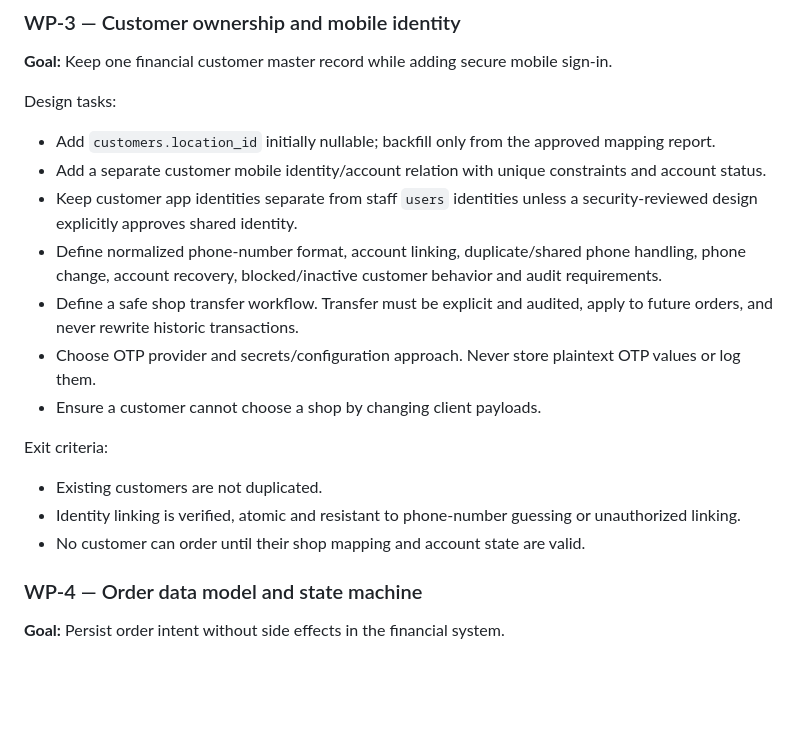
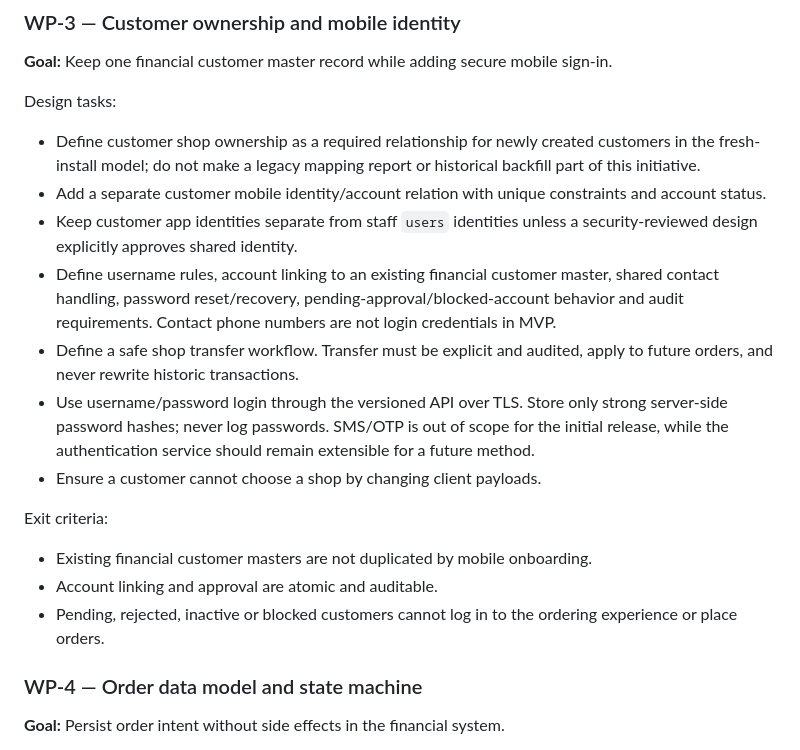
Before and after one commit to Abdulrehman-Malik/LPG2.0, a Markdown page: docs/mobile-multishop/09-implementation-plan-and-decision-register.md, the part around the change. Drawn GitHub-style; blank space fills up the shorter version.

Commit message:
docs: align customer identity with username login

```diff
--- a/docs/mobile-multishop/09-implementation-plan-and-decision-register.md
+++ b/docs/mobile-multishop/09-implementation-plan-and-decision-register.md
@@ -96,18 +96,18 @@ Exit criteria:
 **Goal:** Keep one financial customer master record while adding secure mobile sign-in.
 
 Design tasks:
-- Add `customers.location_id` initially nullable; backfill only from the approved mapping report.
+- Define customer shop ownership as a required relationship for newly created customers in the fresh-install model; do not make a legacy mapping report or historical backfill part of this initiative.
 - Add a separate customer mobile identity/account relation with unique constraints and account status.
 - Keep customer app identities separate from staff `users` identities unless a security-reviewed design explicitly approves shared identity.
-- Define normalized phone-number format, account linking, duplicate/shared phone handling, phone change, account recovery, blocked/inactive customer behavior and audit requirements.
+- Define username rules, account linking to an existing financial customer master, shared contact handling, password reset/recovery, pending-approval/blocked-account behavior and audit requirements. Contact phone numbers are not login credentials in MVP.
 - Define a safe shop transfer workflow. Transfer must be explicit and audited, apply to future orders, and never rewrite historic transactions.
-- Choose OTP provider and secrets/configuration approach. Never store plaintext OTP values or log them.
+- Use username/password login through the versioned API over TLS. Store only strong server-side password hashes; never log passwords. SMS/OTP is out of scope for the initial release, while the authentication service should remain extensible for a future method.
 - Ensure a customer cannot choose a shop by changing client payloads.
 
 Exit criteria:
-- Existing customers are not duplicated.
-- Identity linking is verified, atomic and resistant to phone-number guessing or unauthorized linking.
-- No customer can order until their shop mapping and account state are valid.
+- Existing financial customer masters are not duplicated by mobile onboarding.
+- Account linking and approval are atomic and auditable.
+- Pending, rejected, inactive or blocked customers cannot log in to the ordering experience or place orders.
 
 ### WP-4 — Order data model and state machine
 **Goal:** Persist order intent without side effects in the financial system.
```
